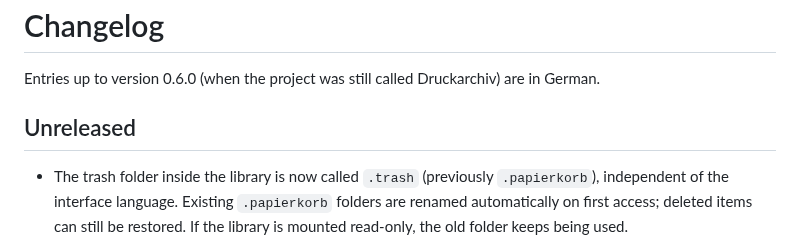
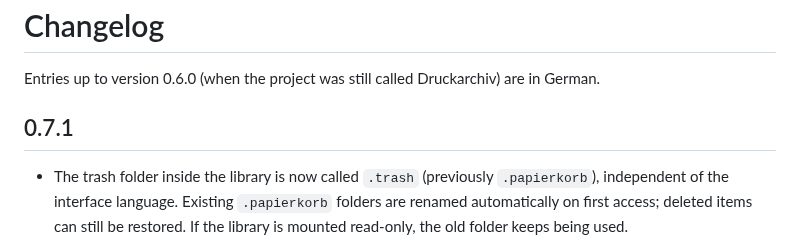
Before and after one commit to Schnuecks/plateshelf, a Markdown page: CHANGELOG.md, the part around the change. Rendered like a GitHub page.

Commit message:
Version 0.7.1
Co-Authored-By: Claude Opus 5.5 <noreply@anthropic.com>

```diff
--- a/CHANGELOG.md
+++ b/CHANGELOG.md
@@ -2,7 +2,7 @@
 
 Entries up to version 0.6.0 (when the project was still called Druckarchiv) are in German.
 
-## Unreleased
+## 0.7.1
 
 - The trash folder inside the library is now called `.trash` (previously `.papierkorb`),
   independent of the interface language. Existing `.papierkorb` folders are renamed
```
